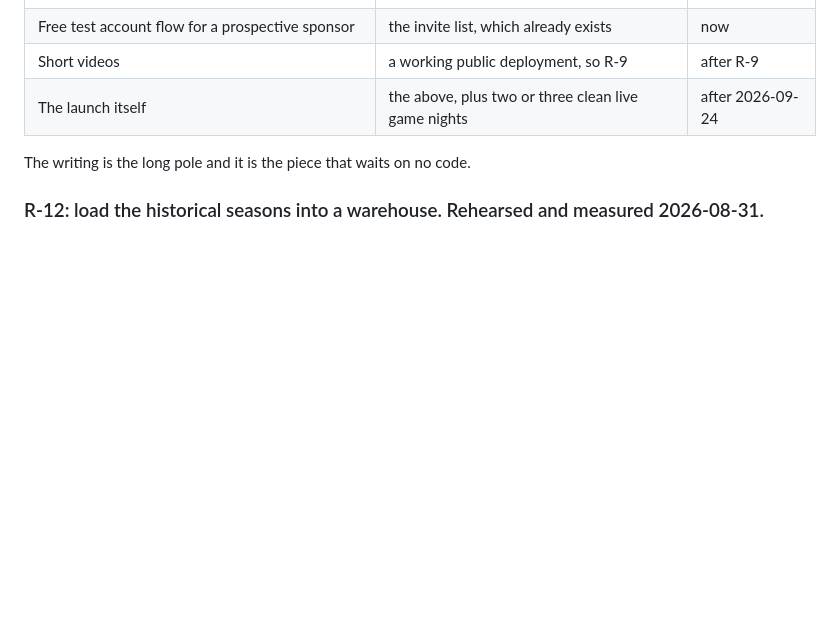
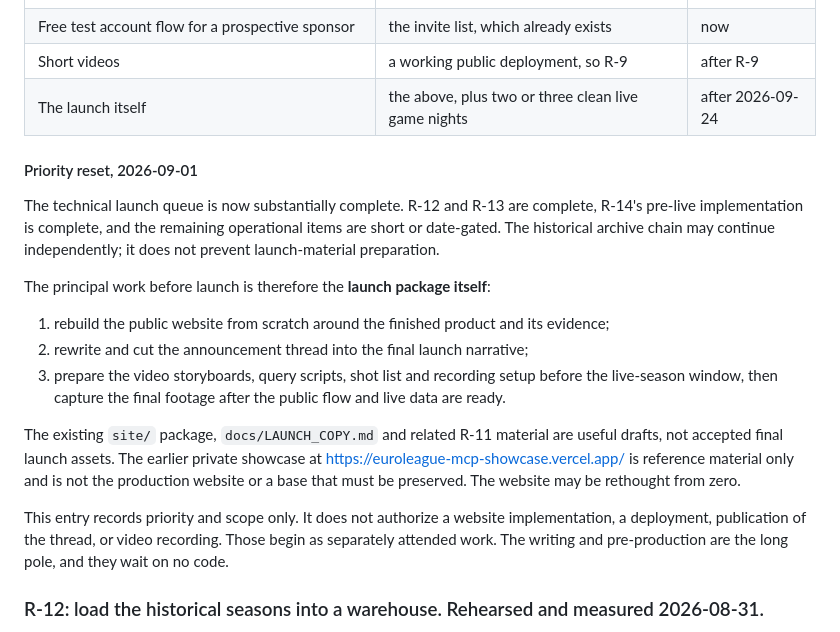
Before and after one commit to egemeny13/euroleague-analytics, a Markdown page: ROADMAP.md, the part around the change. GitHub-like rendering; blank space fills up the shorter version.

Commit message:
docs: prioritize launch package preparation

```diff
--- a/ROADMAP.md
+++ b/ROADMAP.md
@@ -1071,7 +1071,32 @@ it.
 | Short videos | a working public deployment, so R-9 | after R-9 |
 | The launch itself | the above, plus two or three clean live game nights | after 2026-09-24 |
 
-The writing is the long pole and it is the piece that waits on no code.
+#### Priority reset, 2026-09-01
+
+The technical launch queue is now substantially complete. R-12 and R-13 are
+complete, R-14's pre-live implementation is complete, and the remaining
+operational items are short or date-gated. The historical archive chain may
+continue independently; it does not prevent launch-material preparation.
+
+The principal work before launch is therefore the **launch package itself**:
+
+1. rebuild the public website from scratch around the finished product and its
+   evidence;
+2. rewrite and cut the announcement thread into the final launch narrative;
+3. prepare the video storyboards, query scripts, shot list and recording setup
+   before the live-season window, then capture the final footage after the
+   public flow and live data are ready.
+
+The existing `site/` package, `docs/LAUNCH_COPY.md` and related R-11 material are
+useful drafts, not accepted final launch assets. The earlier private showcase at
+<https://euroleague-mcp-showcase.vercel.app/> is reference material only and is
+not the production website or a base that must be preserved. The website may be
+rethought from zero.
+
+This entry records priority and scope only. It does not authorize a website
+implementation, a deployment, publication of the thread, or video recording.
+Those begin as separately attended work. The writing and pre-production are the
+long pole, and they wait on no code.
 
 ### R-12: load the historical seasons into a warehouse. Rehearsed and measured 2026-08-31.
 
```
Also changed, not shown: docs/LAUNCH_PLAN_2026.md (+35 -21 lines), docs/OWNER_LAUNCH_STEPS.md (+17 -0 lines).
